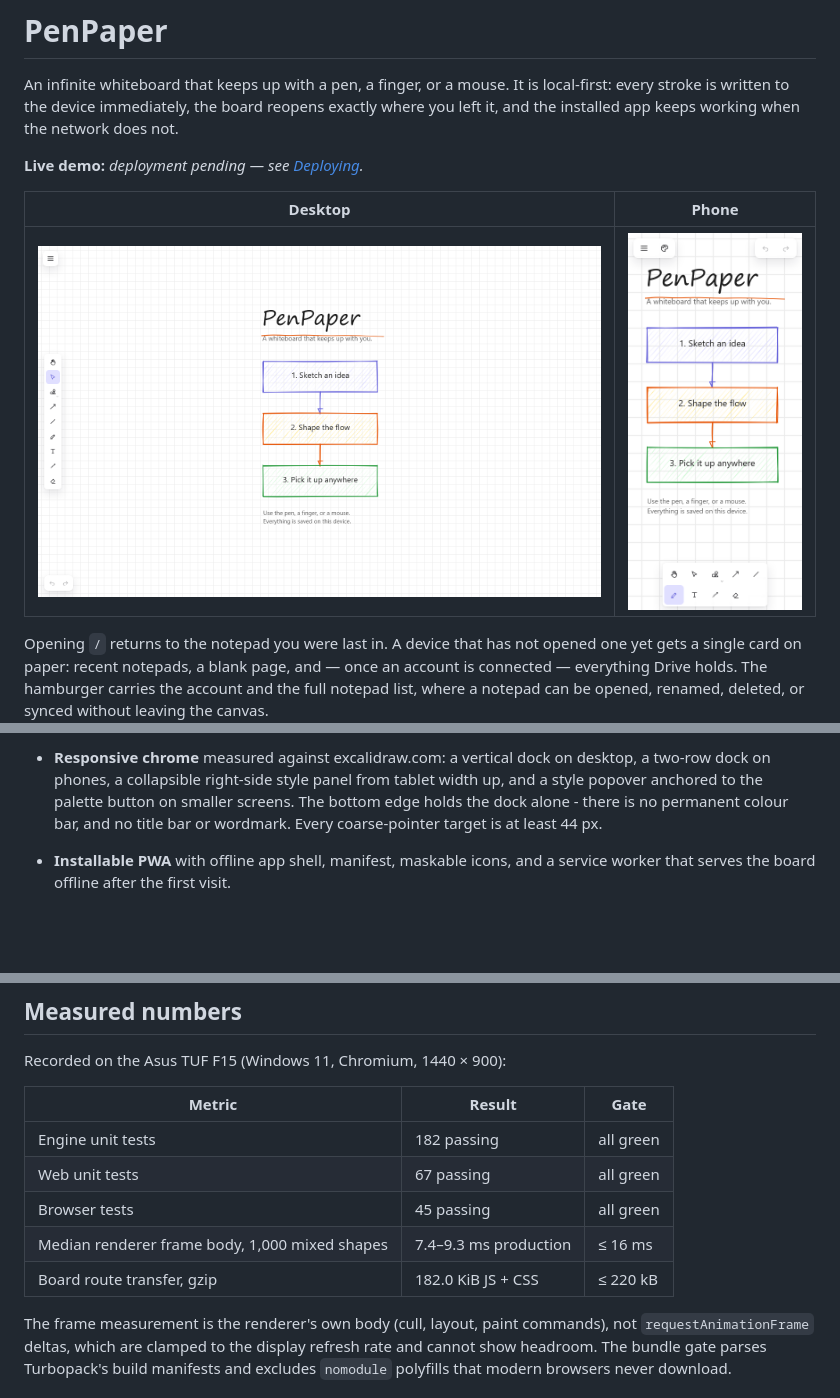
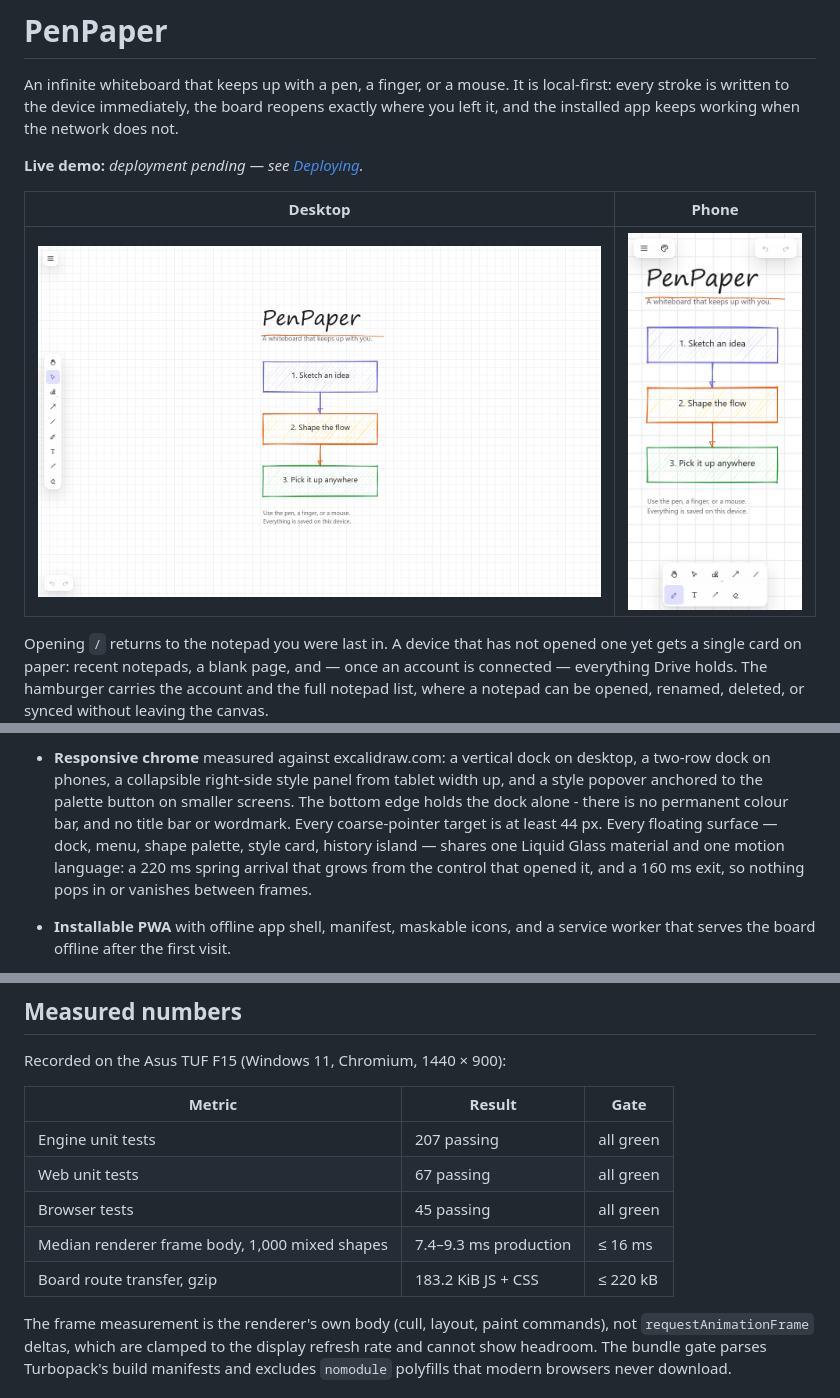
Before and after one commit to RishabhDotIn/PenPaper, a Markdown page: README.md, 3 parts joined by grey strips. GitHub-like rendering; pictures changed too: docs/screenshots/penpaper-desktop.png, docs/screenshots/penpaper-phone.png; blank space fills up the shorter version.

Commit message:
feat: shape-aware handles and one glass motion

```diff
--- a/README.md
+++ b/README.md
@@ -59,7 +67,10 @@ deleted, or synced without leaving the canvas.
   tablet width up, and a style popover anchored to the palette button on
   smaller screens. The bottom edge holds the dock alone - there is no permanent
   colour bar, and no title bar or wordmark. Every coarse-pointer target is at
-  least 44 px.
+  least 44 px. Every floating surface — dock, menu, shape palette, style card,
+  history island — shares one Liquid Glass material and one motion language:
+  a 220 ms spring arrival that grows from the control that opened it, and a
+  160 ms exit, so nothing pops in or vanishes between frames.
 - **Installable PWA** with offline app shell, manifest, maskable icons, and a
   service worker that serves the board offline after the first visit.
 - **A seeded demo board** at `/b/demo` — title, hand-drawn underline, three
@@ -141,11 +152,11 @@ Recorded on the Asus TUF F15 (Windows 11, Chromium, 1440 × 900):
 
 | Metric | Result | Gate |
 | --- | --- | --- |
-| Engine unit tests | 182 passing | all green |
+| Engine unit tests | 207 passing | all green |
 | Web unit tests | 67 passing | all green |
 | Browser tests | 45 passing | all green |
 | Median renderer frame body, 1,000 mixed shapes | 7.4–9.3 ms production | ≤ 16 ms |
-| Board route transfer, gzip | 182.0 KiB JS + CSS | ≤ 220 kB |
+| Board route transfer, gzip | 183.2 KiB JS + CSS | ≤ 220 kB |
 
 The frame measurement is the renderer's own body (cull, layout, paint commands),
 not `requestAnimationFrame` deltas, which are clamped to the display refresh rate
```
Also changed, not shown: other parts of README.md (+14 -6 lines), docs/ARCHITECTURE.md (+42 -7 lines), docs/screenshots/penpaper-launcher.png, docs/screenshots/penpaper-menu-notepads.png, docs/screenshots/penpaper-menu.png, docs/screenshots/penpaper-phone-menu.png, 6 other files.
